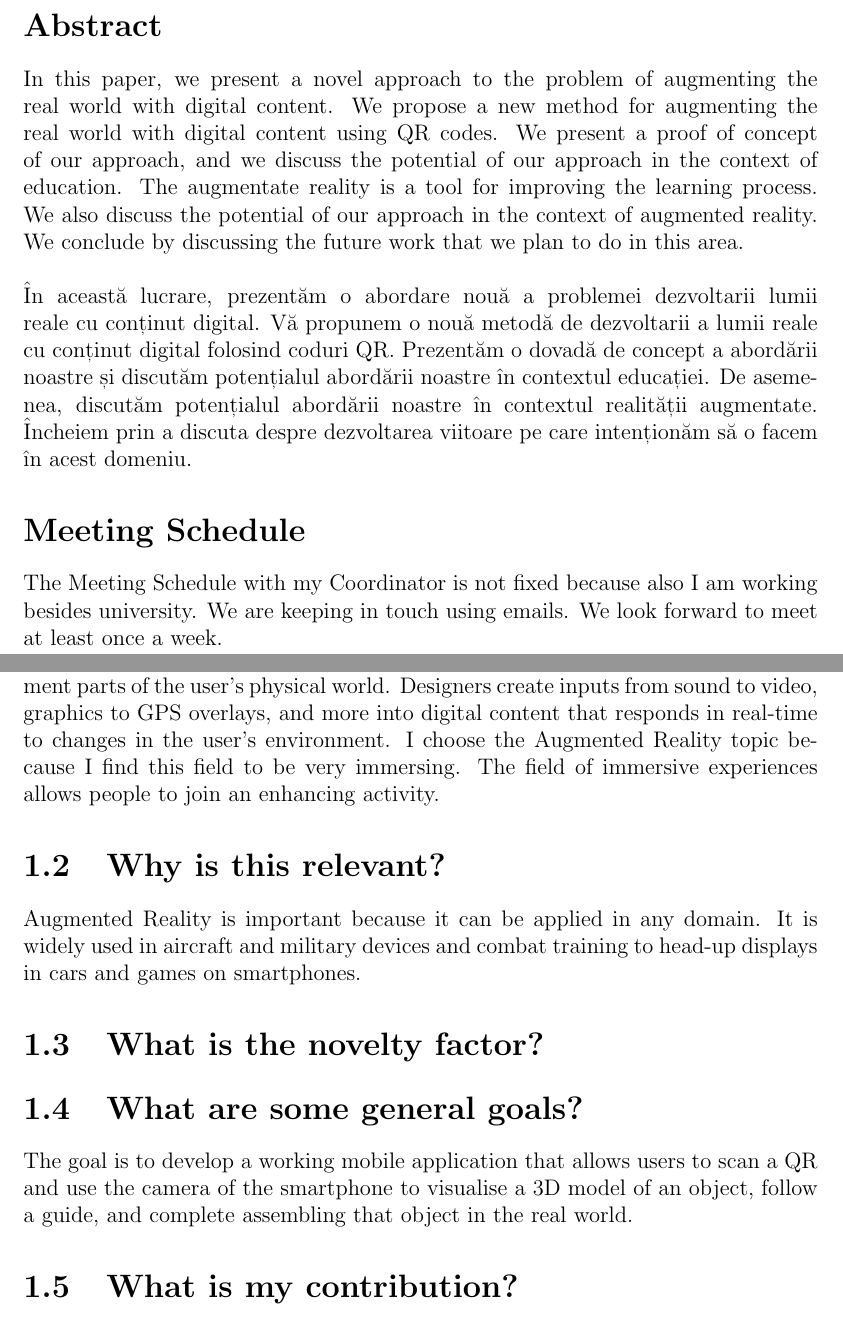
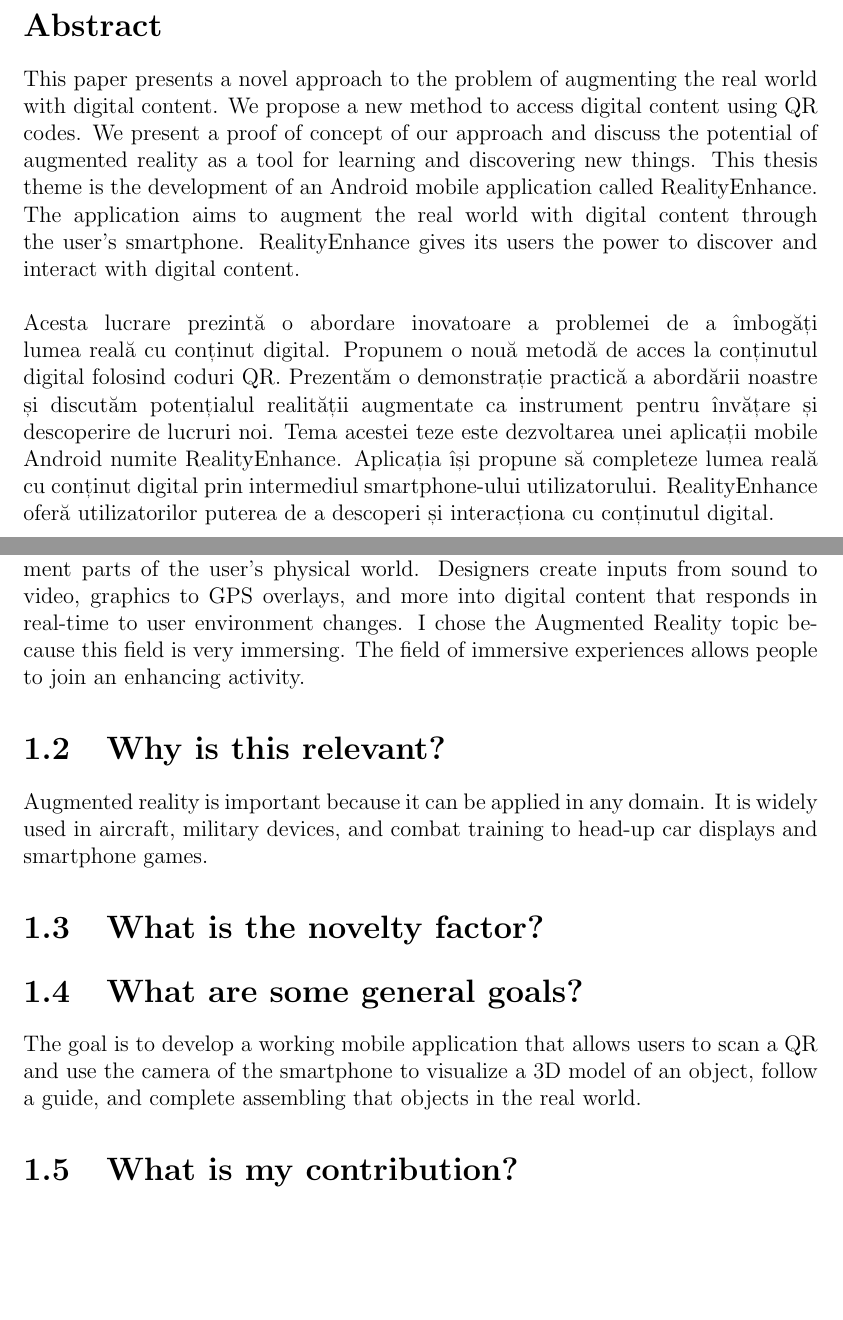
Before and after one commit to Sorin-Ionut-Rosalim/Thesis-Paper, a LaTeX thesis (Main.tex, which reads abstract.tex, chapter1.tex): two parts of pages 3 and 11 of 37 before the commit and two parts of pages 3 and 9 of 35 after it, joined at a grey line, cut so that both start at the same text, the shorter picture padded with empty space. Compiled offline with pdfLaTeX.

Commit message:
Updated version

```diff
--- a/abstract.tex
+++ b/abstract.tex
@@ -1,8 +1,7 @@
 \section*{Abstract}
-In this paper, we present a novel approach to the problem of augmenting the real world with digital content. We propose a new method for augmenting the real world with digital content using QR codes. We present a proof of concept of our approach, and we discuss the potential of our approach in the context of education. The augmentate reality is a tool for improving the learning process. We also discuss the potential of our approach in the context of augmented reality. We conclude by discussing the future work that we plan to do in this area.
+This paper presents a novel approach to the problem of augmenting the real world with digital content. We propose a new method to access digital content using QR codes. We present a proof of concept of our approach and discuss the potential of augmented reality as a tool for learning and discovering new things.
+This thesis theme is the development of an Android mobile application called RealityEnhance. The application aims to augment the real world with digital content through the user's smartphone. RealityEnhance gives its users the power to discover and interact with digital content.
 \newline
 \newline
-În această lucrare, prezentăm o abordare nouă a problemei dezvoltarii lumii reale cu conținut digital. Vă propunem o nouă metodă de dezvoltarii a lumii reale cu conținut digital folosind coduri QR. Prezentăm o dovadă de concept a abordării noastre și discutăm potențialul abordării noastre în contextul educației. De asemenea, discutăm potențialul abordării noastre în contextul realității augmentate. Încheiem prin a discuta despre dezvoltarea viitoare pe care intenționăm să o facem în acest domeniu.
-
-\section*{Meeting Schedule}
-The Meeting Schedule with my Coordinator is not fixed because also I am working besides university. We are keeping in touch using emails. We look forward to meet at least once a week.
+Acesta lucrare prezintă o abordare inovatoare a problemei de a îmbogăți lumea reală cu conținut digital. Propunem o nouă metodă de acces la conținutul digital folosind coduri QR. Prezentăm o demonstrație practică a abordării noastre și discutăm potențialul realității augmentate ca instrument pentru învățare și descoperire de lucruri noi.
+Tema acestei teze este dezvoltarea unei aplicații mobile Android numite RealityEnhance. Aplicația își propune să completeze lumea reală cu conținut digital prin intermediul smartphone-ului utilizatorului. RealityEnhance oferă utilizatorilor puterea de a descoperi și interacționa cu conținutul digital.
--- a/chapter1.tex
+++ b/chapter1.tex
@@ -2,17 +2,17 @@
 
 \section{Why this topic?}
 Augmented Reality (AR) is the middle ground between the Real and the Virtual world.
-AR is an experience where designers use computer-generated input to augment parts of the user's physical world. Designers create inputs from sound to video, graphics to GPS overlays, and more into digital content that responds in real-time to changes in the user's environment.
-I choose the Augmented Reality topic because I find this field to be very immersing. The field of immersive experiences allows people to join an enhancing activity.
+AR is an experience where designers use computer-generated input to augment parts of the user's physical world. Designers create inputs from sound to video, graphics to GPS overlays, and more into digital content that responds in real-time to user environment changes.
+I chose the Augmented Reality topic because this field is very immersing. The field of immersive experiences allows people to join an enhancing activity.
 
 \section{Why is this relevant?}
-Augmented Reality is important because it can be applied in any domain. It is widely used in aircraft and military devices and combat training to head-up displays in cars and games on smartphones.
+Augmented reality is important because it can be applied in any domain. It is widely used in aircraft, military devices, and combat training to head-up car displays and smartphone games.
 
 \section{What is the novelty factor?}
 
 
 \section{What are some general goals?}
-The goal is to develop a working mobile application that allows users to scan a QR and use the camera of the smartphone to visualise a 3D model of an object, follow a guide, and complete assembling that object in the real world.
+The goal is to develop a working mobile application that allows users to scan a QR and use the camera of the smartphone to visualize a 3D model of an object, follow a guide, and complete assembling that objects in the real world.
 
 \section{What is my contribution?}
 My contribution is applying my knowledge and experience to develop a mobile application that uses an AR module to scan a QR code and load a 3D model and a guide into the user's smartphone.
```
Also changed, not shown: Main.tex (+5 -8 lines), chapter3.tex (+2 -2 lines), chapter5.tex (+1 -1 lines), Main.bbl, 2 other files.
